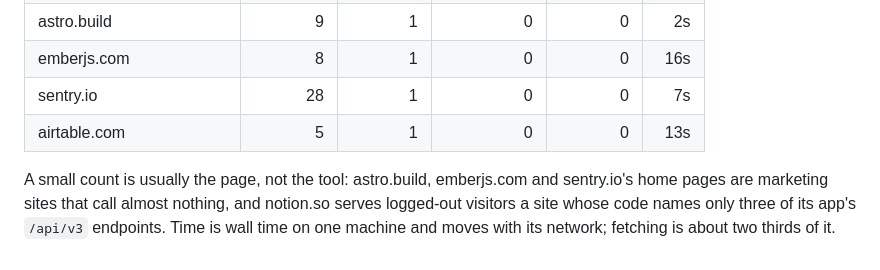
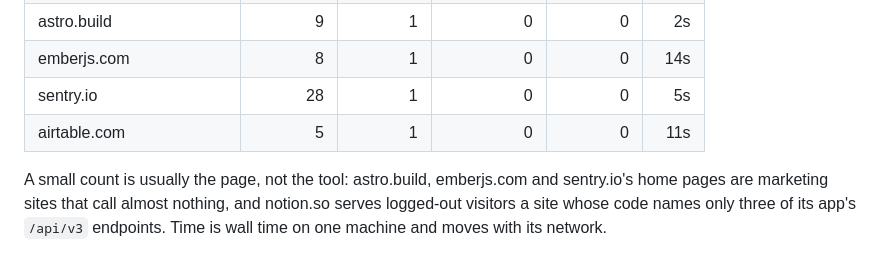
Before and after one commit to AmbitSecurity/jshound, a Markdown page: bench/RESULTS.md, the part around one of its changes. Drawn GitHub-style.

```diff
--- a/bench/RESULTS.md
+++ b/bench/RESULTS.md
@@ -150,9 +151,9 @@ scan, and no limit was reached. Blocked: www.reddit.com (HTTP 403), www.tesla.co
 | astro.build | 9 | 1 | 0 | 0 | 2s |
-| emberjs.com | 8 | 1 | 0 | 0 | 16s |
-| sentry.io | 28 | 1 | 0 | 0 | 7s |
-| airtable.com | 5 | 1 | 0 | 0 | 13s |
+| emberjs.com | 8 | 1 | 0 | 0 | 14s |
+| sentry.io | 28 | 1 | 0 | 0 | 5s |
+| airtable.com | 5 | 1 | 0 | 0 | 11s |
 
 A small count is usually the page, not the tool: astro.build, emberjs.com and sentry.io's home
 pages are marketing sites that call almost nothing, and notion.so serves logged-out visitors a site
-whose code names only three of its app's `/api/v3` endpoints. Time is wall time on one machine and moves with its
-network; fetching is about two thirds of it.
+whose code names only three of its app's `/api/v3` endpoints. Time is wall time on one machine and
+moves with its network.
```
Also changed, not shown: other parts of bench/RESULTS.md (+44 -43 lines), README.md (+1 -1 lines).
